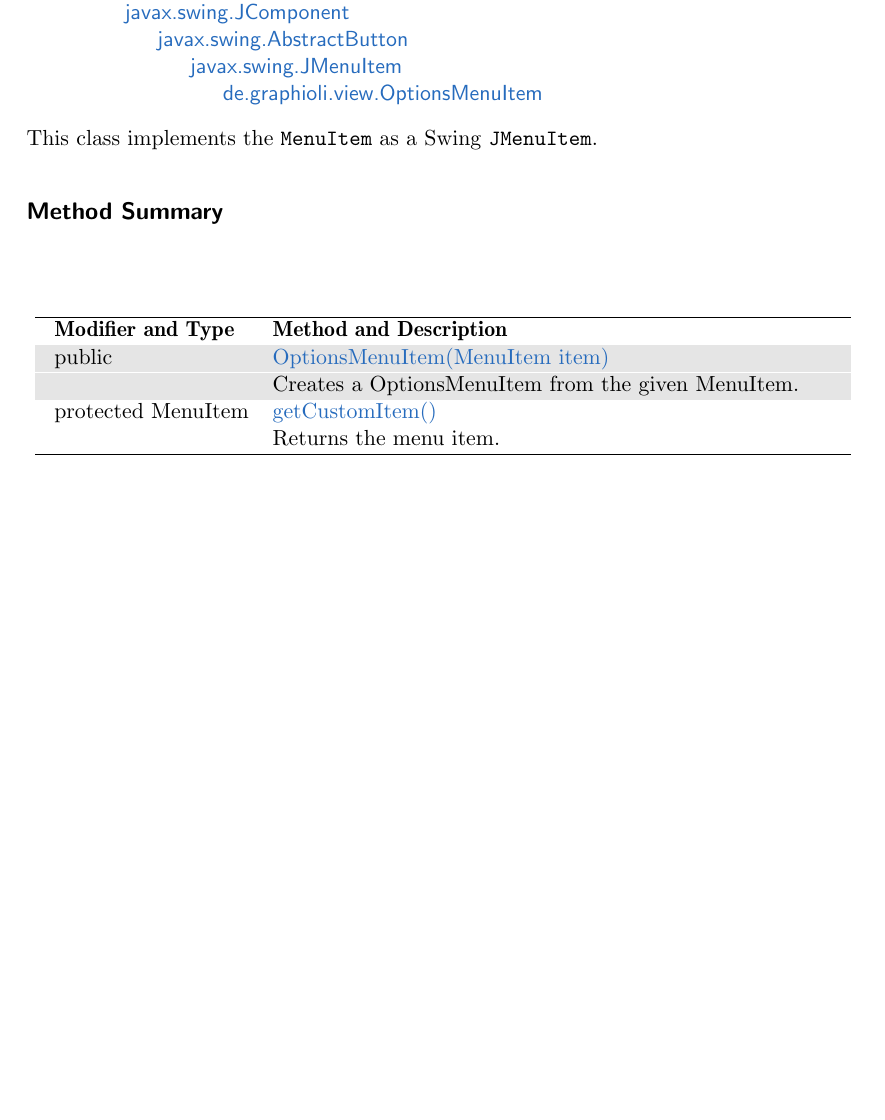
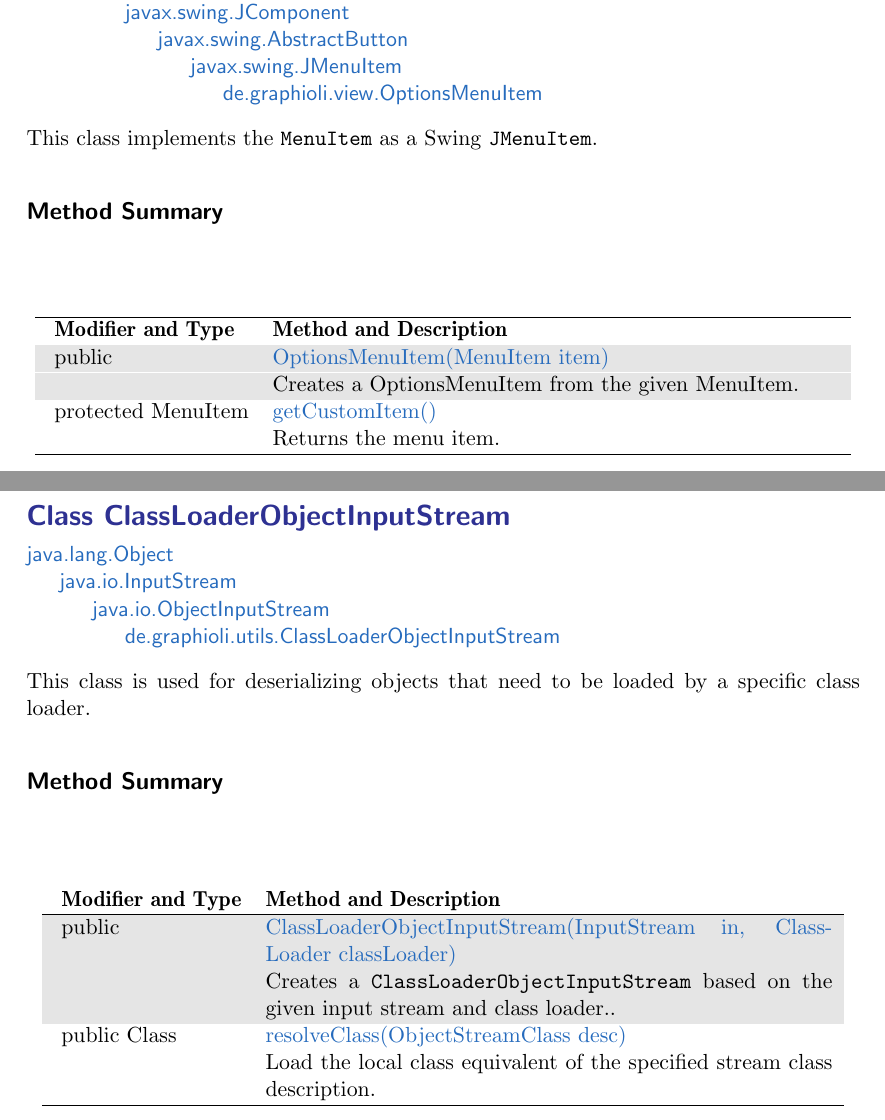
Before and after one commit to EmDee/Graphioli, a LaTeX document (implementation/document/implementation.tex, which reads implementation/document/cc_addedClasses.tex): part of page 27 of 28 before the commit and two parts of pages 27 and 28 of 29 after it, the two joined at a grey line, cut so that both start at the same text, the shorter picture padded with empty space. Compiled offline with pdfLaTeX.

Commit message:
Added ClassLoaderObjectInputStream to document.

```diff
--- a/implementation/document/cc_addedClasses.tex
+++ b/implementation/document/cc_addedClasses.tex
@@ -127,3 +127,21 @@ This class implements the \texttt{MenuItem} as a Swing \texttt{JMenuItem}.
 	& Returns the menu item. \\
 	\hline
 \end{longtable}
+
+\pagebreak
+
+% ClassLoaderObjectInputStream
+\class{ClassLoaderObjectInputStream}{classloaderobjectinputstream}
+\createindentedlist{java.lang.Object, java.io.InputStream, java.io.ObjectInputStream, de.graphioli.utils.ClassLoaderObjectInputStream}
+This class is used for deserializing objects that need to be loaded by a specific class loader.
+
+\paragraph*{Method Summary}
+\paragraph*{}
+\begin{longtable}{Lp{10cm}}
+	\startmethodtable
+	\method{public}{ClassLoaderObjectInputStream(InputStream in, ClassLoader classLoader)}{clois:clois} \\
+	& Creates a \texttt{ClassLoaderObjectInputStream} based on the given input stream and class loader.. \\
+	\method{public Class}{resolveClass(ObjectStreamClass desc)}{clois:resolveclass} \\
+	& Load the local class equivalent of the specified stream class description. \\
+	\hline
+\end{longtable}
```
